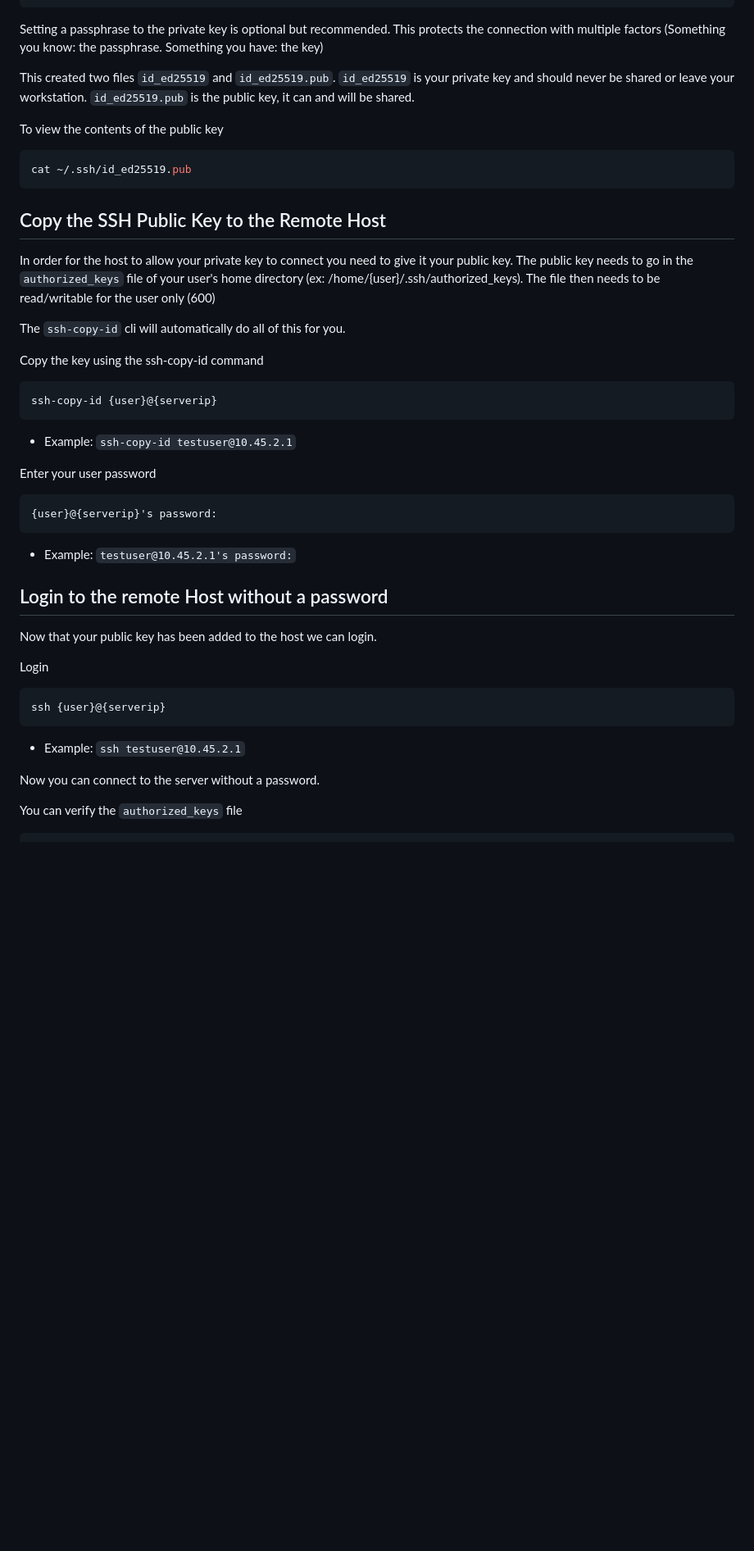
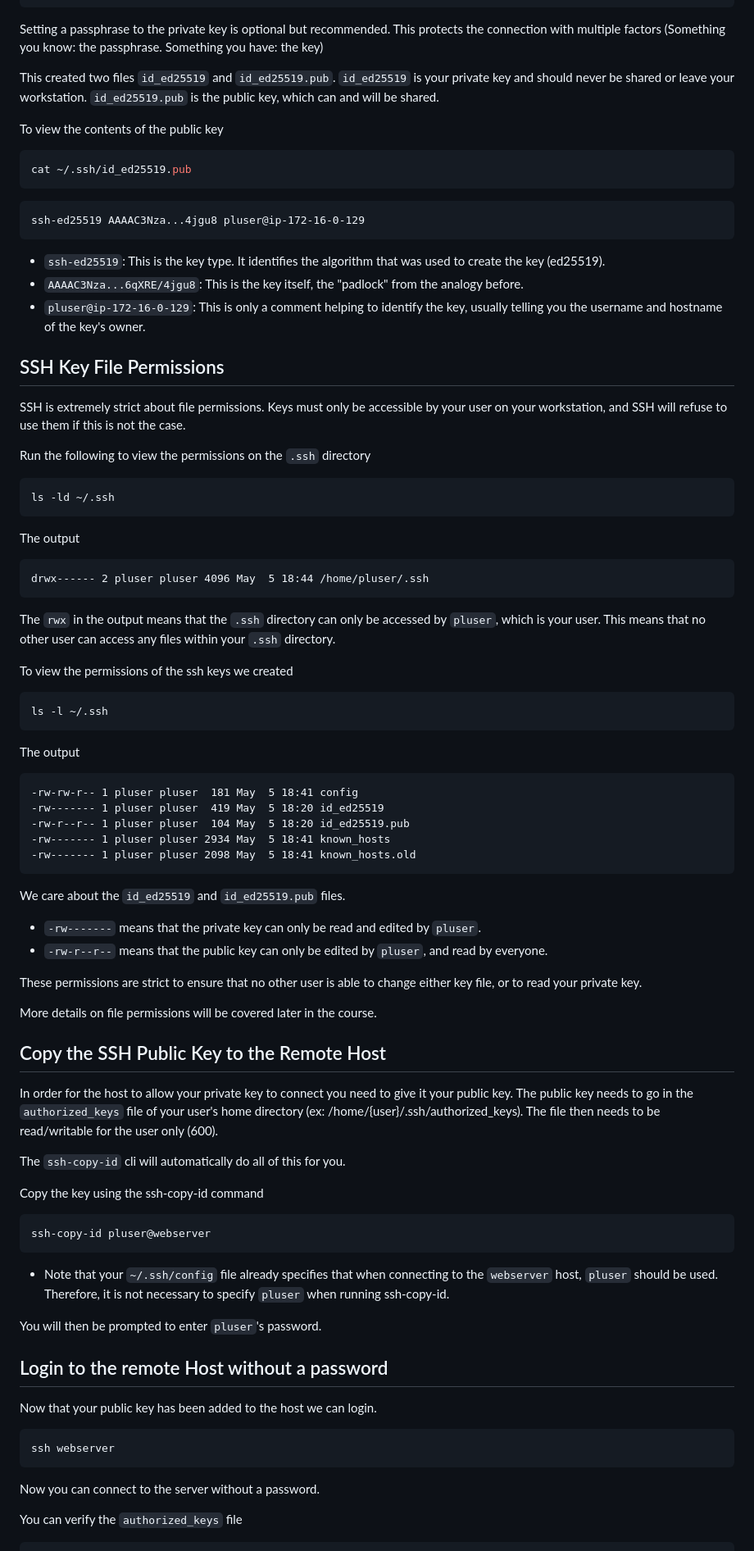
Before and after one commit to PureLogicIT/101-linux-certificates-git, a Markdown page: 01-ssh-without-password/README.md, the part around one of its changes. Shown at 82% size. GitHub-like rendering; blank space fills up the shorter version.

````diff
--- a/01-ssh-without-password/README.md
+++ b/01-ssh-without-password/README.md
@@ -57,7 +66,7 @@ The key's randomart image is:
 
 Setting a passphrase to the private key is optional but recommended. This protects the connection with multiple factors (Something you know: the passphrase. Something you have: the key)
 
-This created two files `id_ed25519` and `id_ed25519.pub`. `id_ed25519` is your private key and should never be shared or leave your workstation. `id_ed25519.pub` is the public key, it can and will be shared.
+This created two files `id_ed25519` and `id_ed25519.pub`. `id_ed25519` is your private key and should never be shared or leave your workstation. `id_ed25519.pub` is the public key, which can and will be shared.
 
 To view the contents of the public key
 
@@ -65,39 +74,80 @@ To view the contents of the public key
 cat ~/.ssh/id_ed25519.pub
 ```
 
+```text
+ssh-ed25519 AAAAC3Nza...4jgu8 pluser@ip-172-16-0-129
+```
+
+- `ssh-ed25519`: This is the key type. It identifies the algorithm that was used to create the key (ed25519).
+- `AAAAC3Nza...6qXRE/4jgu8`: This is the key itself, the "padlock" from the analogy before.
+- `pluser@ip-172-16-0-129`: This is only a comment helping to identify the key, usually telling you the username and hostname of the key's owner.
+
+## SSH Key File Permissions
+
+SSH is extremely strict about file permissions. Keys must only be accessible by your user on your workstation, and SSH will refuse to use them if this is not the case.
+
+Run the following to view the permissions on the `.ssh` directory
+
+```bash
+ls -ld ~/.ssh
+```
+
+The output
+
+```text
+drwx------ 2 pluser pluser 4096 May  5 18:44 /home/pluser/.ssh
+```
+
+The `rwx` in the output means that the `.ssh` directory can only be accessed by `pluser`, which is your user. This means that no other user can access any files within your `.ssh` directory.
+
+To view the permissions of the ssh keys we created
+
+```bash
+ls -l ~/.ssh
+```
+
+The output
+
+```text
+-rw-rw-r-- 1 pluser pluser  181 May  5 18:41 config
+-rw------- 1 pluser pluser  419 May  5 18:20 id_ed25519
+-rw-r--r-- 1 pluser pluser  104 May  5 18:20 id_ed25519.pub
+-rw------- 1 pluser pluser 2934 May  5 18:41 known_hosts
+-rw------- 1 pluser pluser 2098 May  5 18:41 known_hosts.old
+```
+
+We care about the `id_ed25519` and `id_ed25519.pub` files.
+
+- `-rw-------` means that the private key can only be read and edited by `pluser`.
+- `-rw-r--r--` means that the public key can only be edited by `pluser`, and read by everyone.
+
+These permissions are strict to ensure that no other user is able to change either key file, or to read your private key.
+
+More details on file permissions will be covered later in the course.
+
 ## Copy the SSH Public Key to the Remote Host
 
-In order for the host to allow your private key to connect you need to give it your public key. The public key needs to go in the `authorized_keys` file of your user's home directory (ex: /home/{user}/.ssh/authorized_keys). The file then needs to be read/writable for the user only (600)
+In order for the host to allow your private key to connect you need to give it your public key. The public key needs to go in the `authorized_keys` file of your user's home directory (ex: /home/{user}/.ssh/authorized_keys). The file then needs to be read/writable for the user only (600).
 
 The `ssh-copy-id` cli will automatically do all of this for you.
 
 Copy the key using the ssh-copy-id command
 
 ```bash
-ssh-copy-id {user}@{serverip}
+ssh-copy-id pluser@webserver
 ```
 
-- Example: `ssh-copy-id testuser@10.45.2.1`
+- Note that your `~/.ssh/config` file already specifies that when connecting to the `webserver` host, `pluser` should be used. Therefore, it is not necessary to specify `pluser` when running ssh-copy-id.
 
-Enter your user password
-
-```bash
-{user}@{serverip}'s password:
-```
-
-- Example: `testuser@10.45.2.1's password:`
+You will then be prompted to enter `pluser`'s password.
 
 ## Login to the remote Host without a password
 
 Now that your public key has been added to the host we can login.
 
-Login
-
 ```bash
-ssh {user}@{serverip}
+ssh webserver
 ```
-
-- Example: `ssh testuser@10.45.2.1`
 
 Now you can connect to the server without a password.
 
````
Also changed, not shown: other parts of 01-ssh-without-password/README.md (+48 -9 lines).
